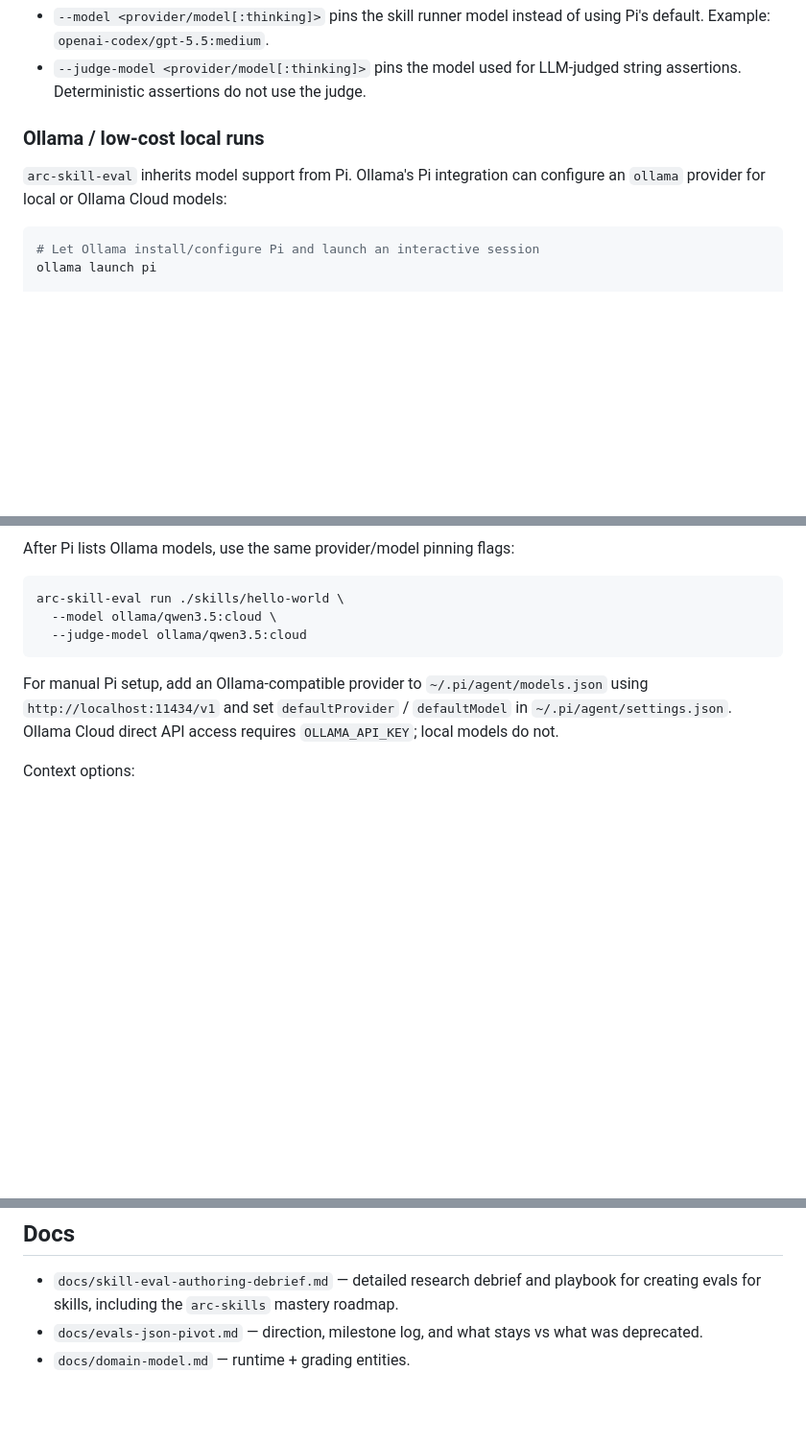
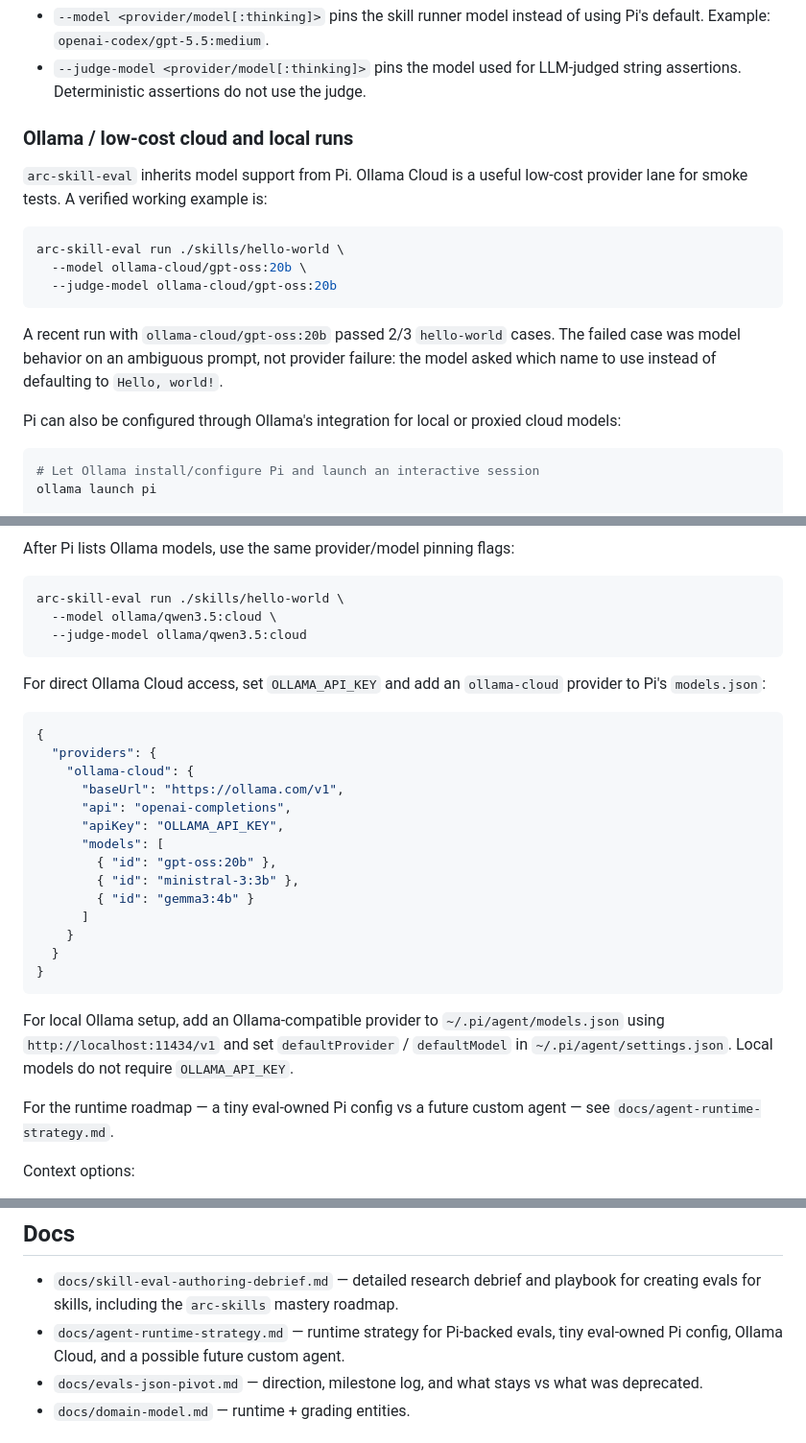
Before and after one commit to andysolomon/arc-skill-eval, a Markdown page: README.md, 3 parts joined by grey strips. Shown at 96% size. Drawn GitHub-style; blank space fills up the shorter version.

Commit message:
docs: document ollama cloud runtime strategy

````diff
--- a/README.md
+++ b/README.md
@@ -131,9 +131,19 @@ Model options:
 - `--model <provider/model[:thinking]>` pins the skill runner model instead of using Pi's default. Example: `openai-codex/gpt-5.5:medium`.
 - `--judge-model <provider/model[:thinking]>` pins the model used for LLM-judged string assertions. Deterministic assertions do not use the judge.
 
-### Ollama / low-cost local runs
+### Ollama / low-cost cloud and local runs
 
-`arc-skill-eval` inherits model support from Pi. Ollama's Pi integration can configure an `ollama` provider for local or Ollama Cloud models:
+`arc-skill-eval` inherits model support from Pi. Ollama Cloud is a useful low-cost provider lane for smoke tests. A verified working example is:
+
+```bash
+arc-skill-eval run ./skills/hello-world \
+  --model ollama-cloud/gpt-oss:20b \
+  --judge-model ollama-cloud/gpt-oss:20b
+```
+
+A recent run with `ollama-cloud/gpt-oss:20b` passed 2/3 `hello-world` cases. The failed case was model behavior on an ambiguous prompt, not provider failure: the model asked which name to use instead of defaulting to `Hello, world!`.
+
+Pi can also be configured through Ollama's integration for local or proxied cloud models:
 
 ```bash
 # Let Ollama install/configure Pi and launch an interactive session
@@ -154,7 +164,28 @@ arc-skill-eval run ./skills/hello-world \
   --judge-model ollama/qwen3.5:cloud
 ```
 
-For manual Pi setup, add an Ollama-compatible provider to `~/.pi/agent/models.json` using `http://localhost:11434/v1` and set `defaultProvider` / `defaultModel` in `~/.pi/agent/settings.json`. Ollama Cloud direct API access requires `OLLAMA_API_KEY`; local models do not.
+For direct Ollama Cloud access, set `OLLAMA_API_KEY` and add an `ollama-cloud` provider to Pi's `models.json`:
+
+```json
+{
+  "providers": {
+    "ollama-cloud": {
+      "baseUrl": "https://ollama.com/v1",
+      "api": "openai-completions",
+      "apiKey": "OLLAMA_API_KEY",
+      "models": [
+        { "id": "gpt-oss:20b" },
+        { "id": "ministral-3:3b" },
+        { "id": "gemma3:4b" }
+      ]
+    }
+  }
+}
+```
+
+For local Ollama setup, add an Ollama-compatible provider to `~/.pi/agent/models.json` using `http://localhost:11434/v1` and set `defaultProvider` / `defaultModel` in `~/.pi/agent/settings.json`. Local models do not require `OLLAMA_API_KEY`.
+
+For the runtime roadmap — a tiny eval-owned Pi config vs a future custom agent — see `docs/agent-runtime-strategy.md`.
 
 Context options:
 - `--extra-skill <path>` can be repeated to add explicit skill directories or `SKILL.md` files as distractor/conflict context. In `--compare`, `with_skill` receives the target + extras, while `without_skill` receives extras only.
@@ -273,6 +304,7 @@ Use the bundled **`arc-creating-evals`** skill in `skills/arc-creating-evals/`.
 
 ## Docs
 - `docs/skill-eval-authoring-debrief.md` — detailed research debrief and playbook for creating evals for skills, including the `arc-skills` mastery roadmap.
+- `docs/agent-runtime-strategy.md` — runtime strategy for Pi-backed evals, tiny eval-owned Pi config, Ollama Cloud, and a possible future custom agent.
 - `docs/evals-json-pivot.md` — direction, milestone log, and what stays vs what was deprecated.
 - `docs/domain-model.md` — runtime + grading entities.
 
````
Also changed, not shown: docs/agent-runtime-strategy.md (added, +290 -0 lines), docs/skill-eval-authoring-debrief.md (+1 -1 lines).
